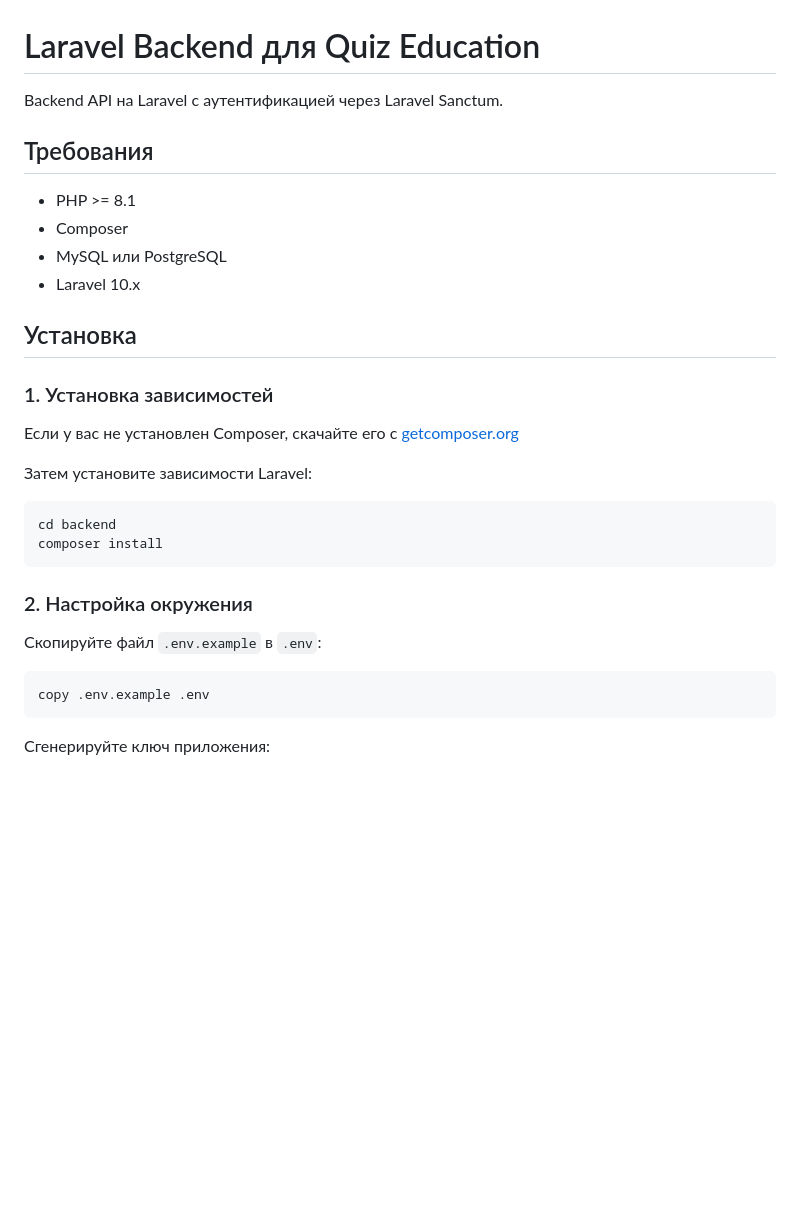
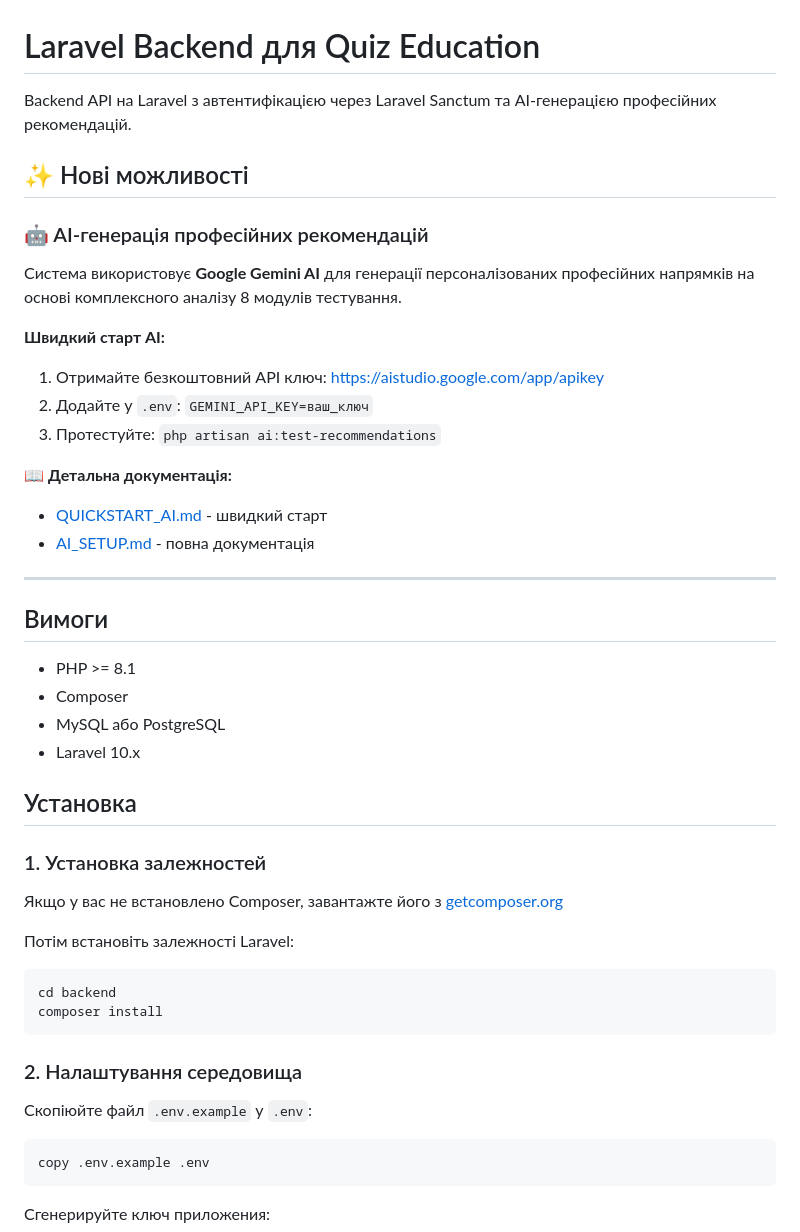
Before and after one commit to klbvct/quiz, a Markdown page: backend/README.md, the part around the change. GitHub-like rendering; blank space fills up the shorter version.

Commit message:
Додано документацію для AI-рекомендацій
- Створено QUICKSTART_AI.md для швидкого старту
- Оновлено README.md з інформацією про AI-функціонал
- Додано посилання на детальну документацію

````diff
--- a/backend/README.md
+++ b/backend/README.md
@@ -1,30 +1,47 @@
 # Laravel Backend для Quiz Education
 
-Backend API на Laravel с аутентификацией через Laravel Sanctum.
+Backend API на Laravel з автентифікацією через Laravel Sanctum та AI-генерацією професійних рекомендацій.
 
-## Требования
+## ✨ Нові можливості
+
+### 🤖 AI-генерація професійних рекомендацій
+
+Система використовує **Google Gemini AI** для генерації персоналізованих професійних напрямків на основі комплексного аналізу 8 модулів тестування.
+
+**Швидкий старт AI:**
+1. Отримайте безкоштовний API ключ: https://aistudio.google.com/app/apikey
+2. Додайте у `.env`: `GEMINI_API_KEY=ваш_ключ`
+3. Протестуйте: `php artisan ai:test-recommendations`
+
+📖 **Детальна документація:**
+- [QUICKSTART_AI.md](./QUICKSTART_AI.md) - швидкий старт
+- [AI_SETUP.md](./AI_SETUP.md) - повна документація
+
+---
+
+## Вимоги
 
 - PHP >= 8.1
 - Composer
-- MySQL или PostgreSQL
+- MySQL або PostgreSQL
 - Laravel 10.x
 
 ## Установка
 
-### 1. Установка зависимостей
+### 1. Установка залежностей
 
-Если у вас не установлен Composer, скачайте его с [getcomposer.org](https://getcomposer.org/)
+Якщо у вас не встановлено Composer, завантажте його з [getcomposer.org](https://getcomposer.org/)
 
-Затем установите зависимости Laravel:
+Потім встановіть залежності Laravel:
 
 ```bash
 cd backend
 composer install
 ```
 
-### 2. Настройка окружения
+### 2. Налаштування середовища
 
-Скопируйте файл `.env.example` в `.env`:
+Скопіюйте файл `.env.example` у `.env`:
 
 ```bash
 copy .env.example .env
````
Also changed, not shown: backend/QUICKSTART_AI.md (added, +73 -0 lines).
